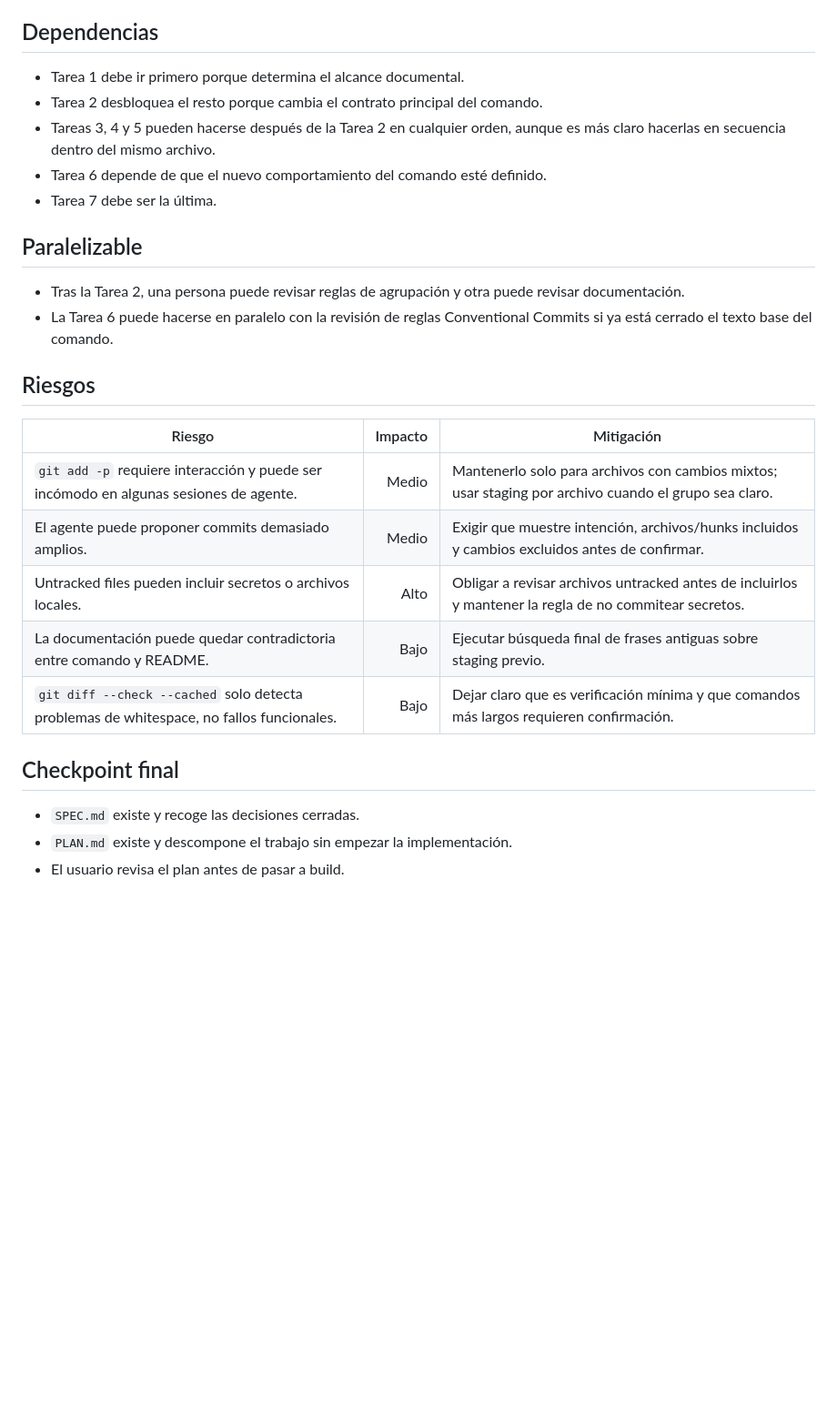
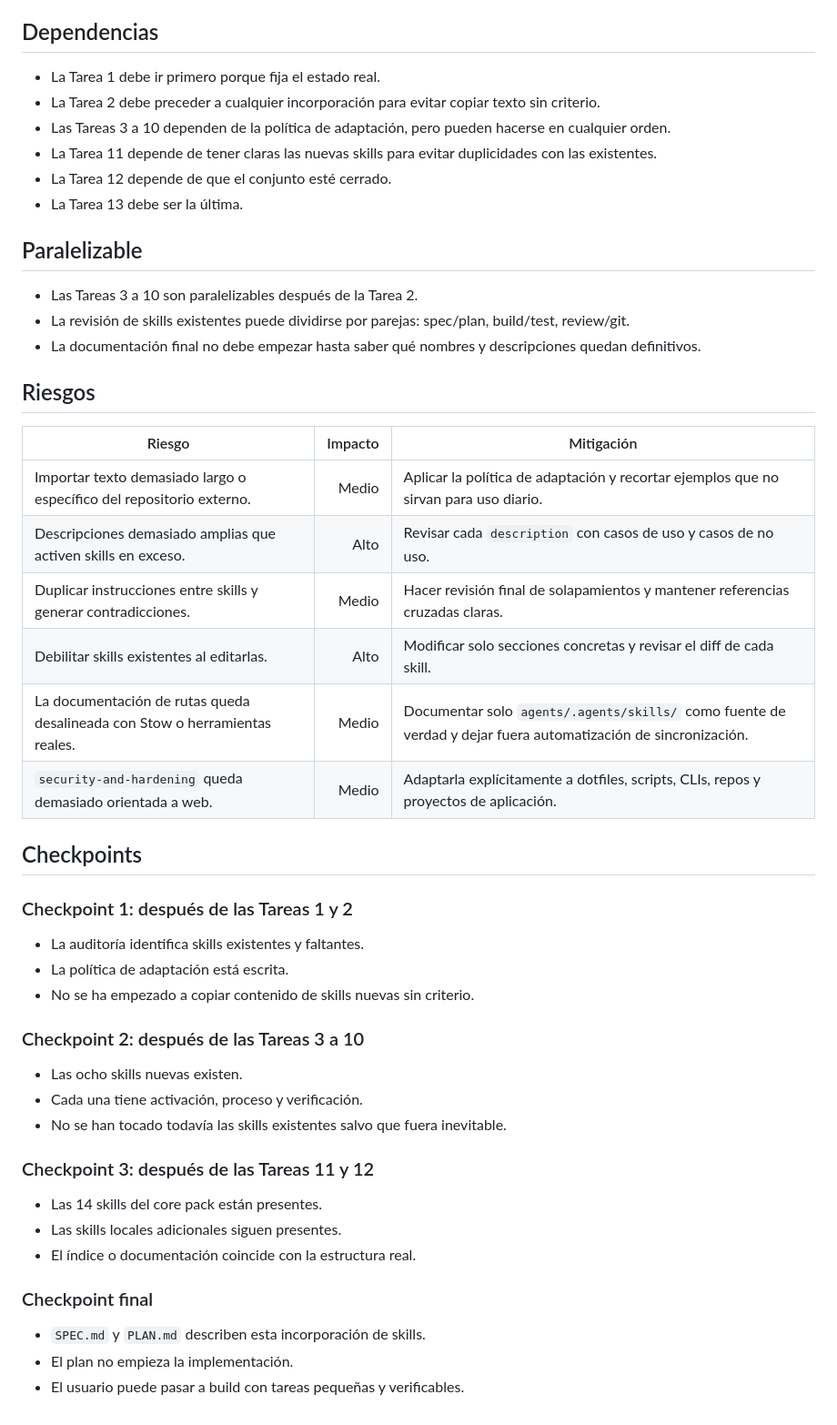
Before and after one commit to PabloCoello/dotmesh, a Markdown page: PLAN.md, the part around one of its changes. Shown at 91% size. Drawn GitHub-style; blank space fills up the shorter version.

```diff
--- a/PLAN.md
+++ b/PLAN.md
@@ -121,29 +212,52 @@ rg "requiere algo en staging|If empty, stop and report nothing is staged|staged
 
 ## Dependencias
 
-- Tarea 1 debe ir primero porque determina el alcance documental.
-- Tarea 2 desbloquea el resto porque cambia el contrato principal del comando.
-- Tareas 3, 4 y 5 pueden hacerse después de la Tarea 2 en cualquier orden, aunque es más claro hacerlas en secuencia dentro del mismo archivo.
-- Tarea 6 depende de que el nuevo comportamiento del comando esté definido.
-- Tarea 7 debe ser la última.
+- La Tarea 1 debe ir primero porque fija el estado real.
+- La Tarea 2 debe preceder a cualquier incorporación para evitar copiar texto sin criterio.
+- Las Tareas 3 a 10 dependen de la política de adaptación, pero pueden hacerse en cualquier orden.
+- La Tarea 11 depende de tener claras las nuevas skills para evitar duplicidades con las existentes.
+- La Tarea 12 depende de que el conjunto esté cerrado.
+- La Tarea 13 debe ser la última.
 
 ## Paralelizable
 
-- Tras la Tarea 2, una persona puede revisar reglas de agrupación y otra puede revisar documentación.
-- La Tarea 6 puede hacerse en paralelo con la revisión de reglas Conventional Commits si ya está cerrado el texto base del comando.
+- Las Tareas 3 a 10 son paralelizables después de la Tarea 2.
+- La revisión de skills existentes puede dividirse por parejas: spec/plan, build/test, review/git.
+- La documentación final no debe empezar hasta saber qué nombres y descripciones quedan definitivos.
 
 ## Riesgos
 
 | Riesgo | Impacto | Mitigación |
 |---|---:|---|
-| `git add -p` requiere interacción y puede ser incómodo en algunas sesiones de agente. | Medio | Mantenerlo solo para archivos con cambios mixtos; usar staging por archivo cuando el grupo sea claro. |
-| El agente puede proponer commits demasiado amplios. | Medio | Exigir que muestre intención, archivos/hunks incluidos y cambios excluidos antes de confirmar. |
-| Untracked files pueden incluir secretos o archivos locales. | Alto | Obligar a revisar archivos untracked antes de incluirlos y mantener la regla de no commitear secretos. |
-| La documentación puede quedar contradictoria entre comando y README. | Bajo | Ejecutar búsqueda final de frases antiguas sobre staging previo. |
-| `git diff --check --cached` solo detecta problemas de whitespace, no fallos funcionales. | Bajo | Dejar claro que es verificación mínima y que comandos más largos requieren confirmación. |
+| Importar texto demasiado largo o específico del repositorio externo. | Medio | Aplicar la política de adaptación y recortar ejemplos que no sirvan para uso diario. |
+| Descripciones demasiado amplias que activen skills en exceso. | Alto | Revisar cada `description` con casos de uso y casos de no uso. |
+| Duplicar instrucciones entre skills y generar contradicciones. | Medio | Hacer revisión final de solapamientos y mantener referencias cruzadas claras. |
+| Debilitar skills existentes al editarlas. | Alto | Modificar solo secciones concretas y revisar el diff de cada skill. |
+| La documentación de rutas queda desalineada con Stow o herramientas reales. | Medio | Documentar solo `agents/.agents/skills/` como fuente de verdad y dejar fuera automatización de sincronización. |
+| `security-and-hardening` queda demasiado orientada a web. | Medio | Adaptarla explícitamente a dotfiles, scripts, CLIs, repos y proyectos de aplicación. |
 
-## Checkpoint final
+## Checkpoints
 
-- `SPEC.md` existe y recoge las decisiones cerradas.
-- `PLAN.md` existe y descompone el trabajo sin empezar la implementación.
-- El usuario revisa el plan antes de pasar a build.
+### Checkpoint 1: después de las Tareas 1 y 2
+
+- La auditoría identifica skills existentes y faltantes.
+- La política de adaptación está escrita.
+- No se ha empezado a copiar contenido de skills nuevas sin criterio.
+
+### Checkpoint 2: después de las Tareas 3 a 10
+
+- Las ocho skills nuevas existen.
+- Cada una tiene activación, proceso y verificación.
+- No se han tocado todavía las skills existentes salvo que fuera inevitable.
+
+### Checkpoint 3: después de las Tareas 11 y 12
+
+- Las 14 skills del core pack están presentes.
+- Las skills locales adicionales siguen presentes.
+- El índice o documentación coincide con la estructura real.
+
+### Checkpoint final
+
+- `SPEC.md` y `PLAN.md` describen esta incorporación de skills.
+- El plan no empieza la implementación.
+- El usuario puede pasar a build con tareas pequeñas y verificables.
```
Also changed, not shown: other parts of PLAN.md (+136 -45 lines), SPEC.md (+100 -122 lines).
